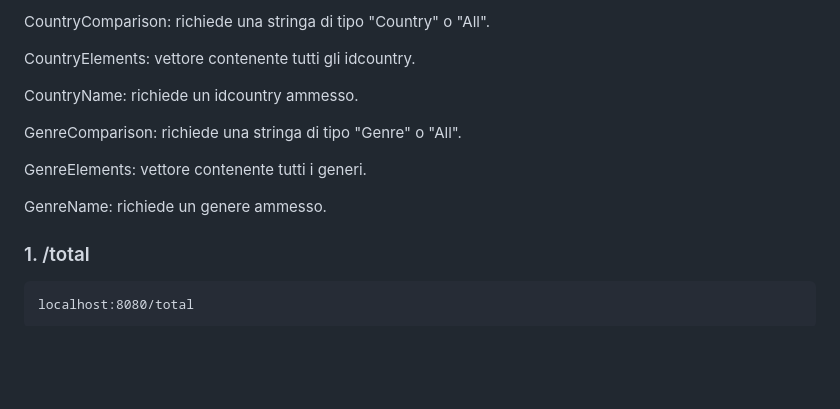
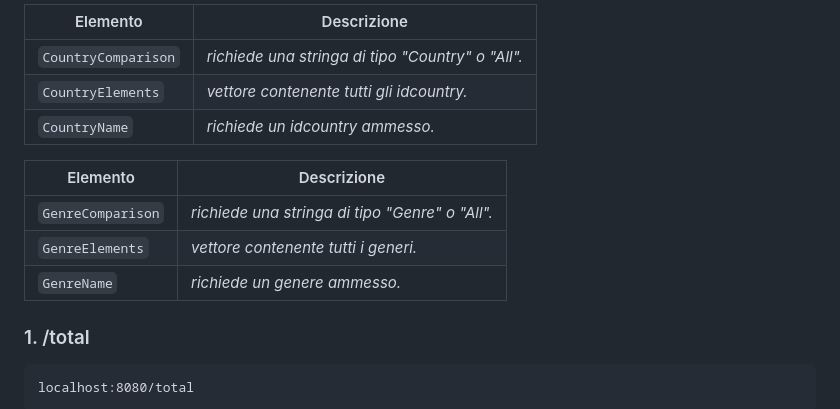
Before and after one commit to domenico1597/EsameOOP, a Markdown page: README.md, the part around the change printed below. Drawn GitHub-style; blank space fills up the shorter version.

```diff
--- a/README.md
+++ b/README.md
@@ -55,15 +55,15 @@ Dal momento che tutte le rotte sono di tipo POST, l'utente necessita di un Body
 
-CountryComparison: richiede una stringa di tipo "Country" o "All".
+Elemento | Descrizione
+----- | ------------ |
+| ` CountryComparison ` | *richiede una stringa di tipo "Country" o "All".*
+| ` CountryElements ` | *vettore contenente tutti gli idcountry.*
+| ` CountryName ` | *richiede un idcountry ammesso.*
 
-CountryElements: vettore contenente tutti gli idcountry.
-
-CountryName: richiede un idcountry ammesso.
-
-GenreComparison: richiede una stringa di tipo "Genre" o "All".
-
-GenreElements: vettore contenente tutti i generi.
-
-GenreName: richiede un genere ammesso.
+Elemento | Descrizione
+----- | ------------ |
+| ` GenreComparison ` | *richiede una stringa di tipo "Genre" o "All".*
+| ` GenreElements ` | *vettore contenente tutti i generi.*
+| ` GenreName ` | *richiede un genere ammesso.*
 
 <a name="1"></a>
 ### 1.   /total
```
Also changed, not shown: other parts of README.md (+1 -1 lines).
